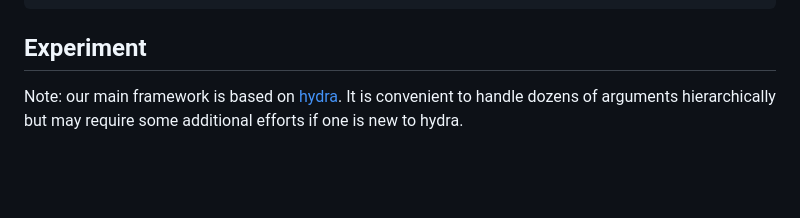
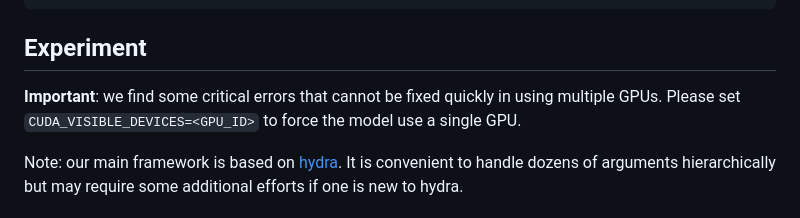
Before and after one commit to CyberAgentAILab/layout-dm, a Markdown page: README.md, the part around the change. Rendered like a GitHub page; blank space fills up the shorter version.

Commit message:
Warn to use a single GPU

````diff
--- a/README.md
+++ b/README.md
@@ -46,6 +46,7 @@ download
 ```
 
 ## Experiment
+**Important**: we find some critical errors that cannot be fixed quickly in using multiple GPUs. Please set `CUDA_VISIBLE_DEVICES=<GPU_ID>` to force the model use a single GPU.
 
 Note: our main framework is based on [hydra](https://hydra.cc/). It is convenient to handle dozens of arguments hierarchically but may require some additional efforts if one is new to hydra.
 
````
